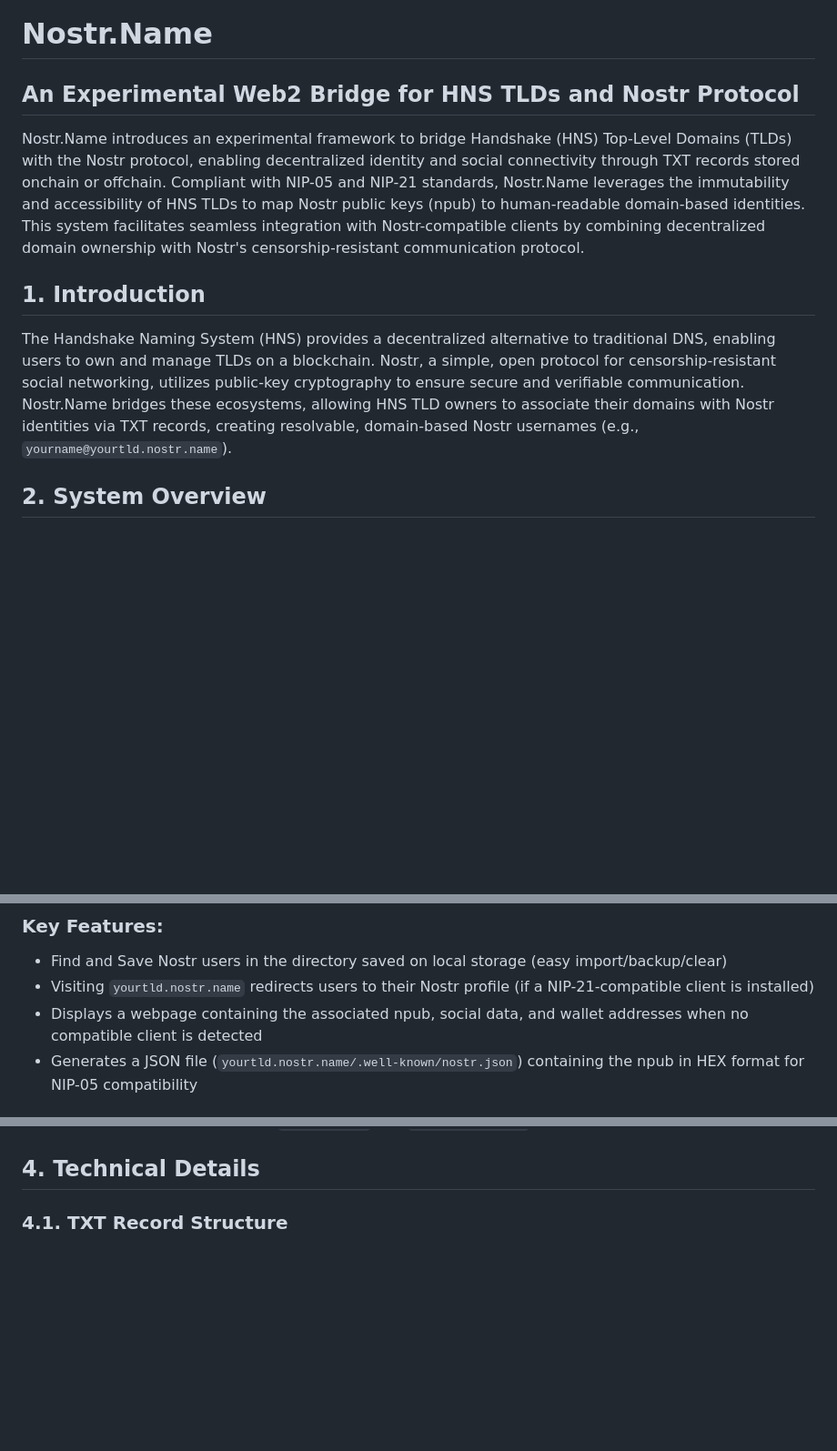
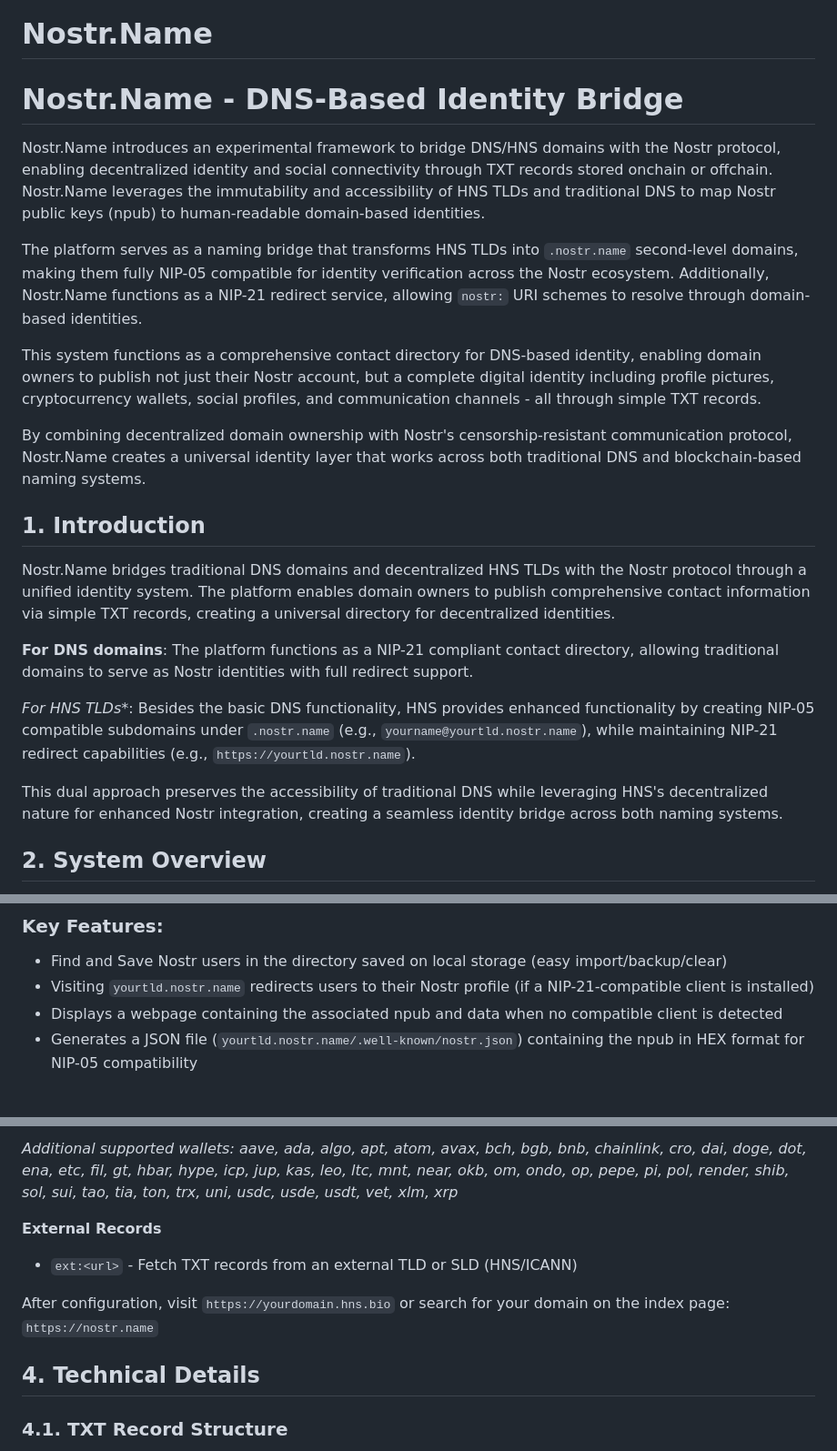
Before and after one commit to H4ckB4s3/nostr-name, a Markdown page: README.md, 3 parts joined by grey strips. Shown at 91% size. Rendered like a GitHub page; blank space fills up the shorter version.

```diff
--- a/README.md
+++ b/README.md
@@ -1,10 +1,23 @@
 # Nostr.Name
 
-## An Experimental Web2 Bridge for HNS TLDs and Nostr Protocol
-Nostr.Name introduces an experimental framework to bridge Handshake (HNS) Top-Level Domains (TLDs) with the Nostr protocol, enabling decentralized identity and social connectivity through TXT records stored onchain or offchain. Compliant with NIP-05 and NIP-21 standards, Nostr.Name leverages the immutability and accessibility of HNS TLDs to map Nostr public keys (npub) to human-readable domain-based identities. This system facilitates seamless integration with Nostr-compatible clients by combining decentralized domain ownership with Nostr's censorship-resistant communication protocol.
+# Nostr.Name - DNS-Based Identity Bridge
+
+Nostr.Name introduces an experimental framework to bridge DNS/HNS domains with the Nostr protocol, enabling decentralized identity and social connectivity through TXT records stored onchain or offchain. Nostr.Name leverages the immutability and accessibility of HNS TLDs and traditional DNS to map Nostr public keys (npub) to human-readable domain-based identities.
+
+The platform serves as a naming bridge that transforms HNS TLDs into `.nostr.name` second-level domains, making them fully NIP-05 compatible for identity verification across the Nostr ecosystem. Additionally, Nostr.Name functions as a NIP-21 redirect service, allowing `nostr:` URI schemes to resolve through domain-based identities.
+
+This system functions as a comprehensive contact directory for DNS-based identity, enabling domain owners to publish not just their Nostr account, but a complete digital identity including profile pictures, cryptocurrency wallets, social profiles, and communication channels - all through simple TXT records.
+
+By combining decentralized domain ownership with Nostr's censorship-resistant communication protocol, Nostr.Name creates a universal identity layer that works across both traditional DNS and blockchain-based naming systems.
 
 ## 1. Introduction
-The Handshake Naming System (HNS) provides a decentralized alternative to traditional DNS, enabling users to own and manage TLDs on a blockchain. Nostr, a simple, open protocol for censorship-resistant social networking, utilizes public-key cryptography to ensure secure and verifiable communication. Nostr.Name bridges these ecosystems, allowing HNS TLD owners to associate their domains with Nostr identities via TXT records, creating resolvable, domain-based Nostr usernames (e.g., `yourname@yourtld.nostr.name`).
+Nostr.Name bridges traditional DNS domains and decentralized HNS TLDs with the Nostr protocol through a unified identity system. The platform enables domain owners to publish comprehensive contact information via simple TXT records, creating a universal directory for decentralized identities.
+
+**For DNS domains**: The platform functions as a NIP-21 compliant contact directory, allowing traditional domains to serve as Nostr identities with full redirect support.
+
+*For HNS TLDs**: Besides the basic DNS functionality, HNS provides enhanced functionality by creating NIP-05 compatible subdomains under `.nostr.name` (e.g., `yourname@yourtld.nostr.name`), while maintaining NIP-21 redirect capabilities (e.g., `https://yourtld.nostr.name`).
+
+This dual approach preserves the accessibility of traditional DNS while leveraging HNS's decentralized nature for enhanced Nostr integration, creating a seamless identity bridge across both naming systems.
 
 ## 2. System Overview
 Nostr.Name operates as a lightweight, experimental Web2 bridge that resolves HNS TLDs to Nostr identities. It leverages TXT records, stored either onchain (via the HNS blockchain) or offchain (via supported platforms or your own Nameservers), to map a user's Nostr public key (npub) to their HNS TLD. The system is fully compliant with:
@@ -15,7 +28,7 @@ Nostr.Name operates as a lightweight, experimental Web2 bridge that resolves HNS
 ### Key Features:
 - Find and Save Nostr users in the directory saved on local storage (easy import/backup/clear)
 - Visiting `yourtld.nostr.name` redirects users to their Nostr profile (if a NIP-21-compatible client is installed)
-- Displays a webpage containing the associated npub, social data, and wallet addresses when no compatible client is detected
+- Displays a webpage containing the associated npub and data when no compatible client is detected
 - Generates a JSON file (`yourtld.nostr.name/.well-known/nostr.json`) containing the npub in HEX format for NIP-05 compatibility
 
 ## 3. Setup Instructions
@@ -74,3 +143,10 @@ Additional users follow the pattern `nostrX:npubX` and `nostrnameX:nameX`.
+*Additional supported wallets: aave, ada, algo, apt, atom, avax, bch, bgb, bnb, chainlink, cro, dai, doge, dot, ena, etc, fil, gt, hbar, hype, icp, jup, kas, leo, ltc, mnt, near, okb, om, ondo, op, pepe, pi, pol, render, shib, sol, sui, tao, tia, ton, trx, uni, usdc, usde, usdt, vet, xlm, xrp*
+
+**External Records**
+- `ext:<url>` - Fetch TXT records from an external TLD or SLD (HNS/ICANN)
+
+After configuration, visit `https://yourdomain.hns.bio` or search for your domain on the index page: `https://nostr.name`
+
 ## 4. Technical Details
 ### 4.1. TXT Record Structure
 - **Onchain**: Stored directly on the HNS blockchain (immutable, decentralized)
```
Also changed, not shown: other parts of README.md (+56 -0 lines).
